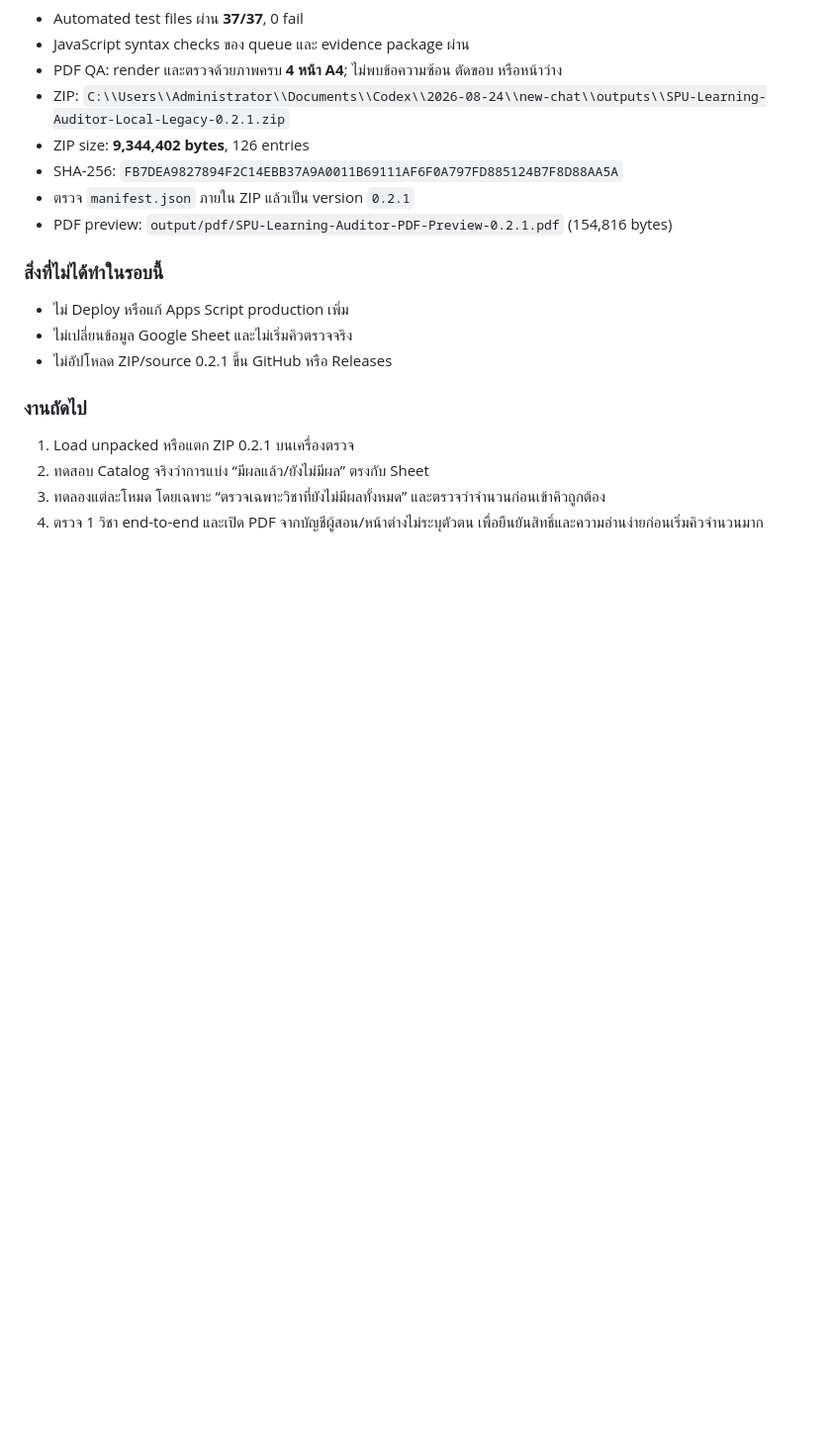
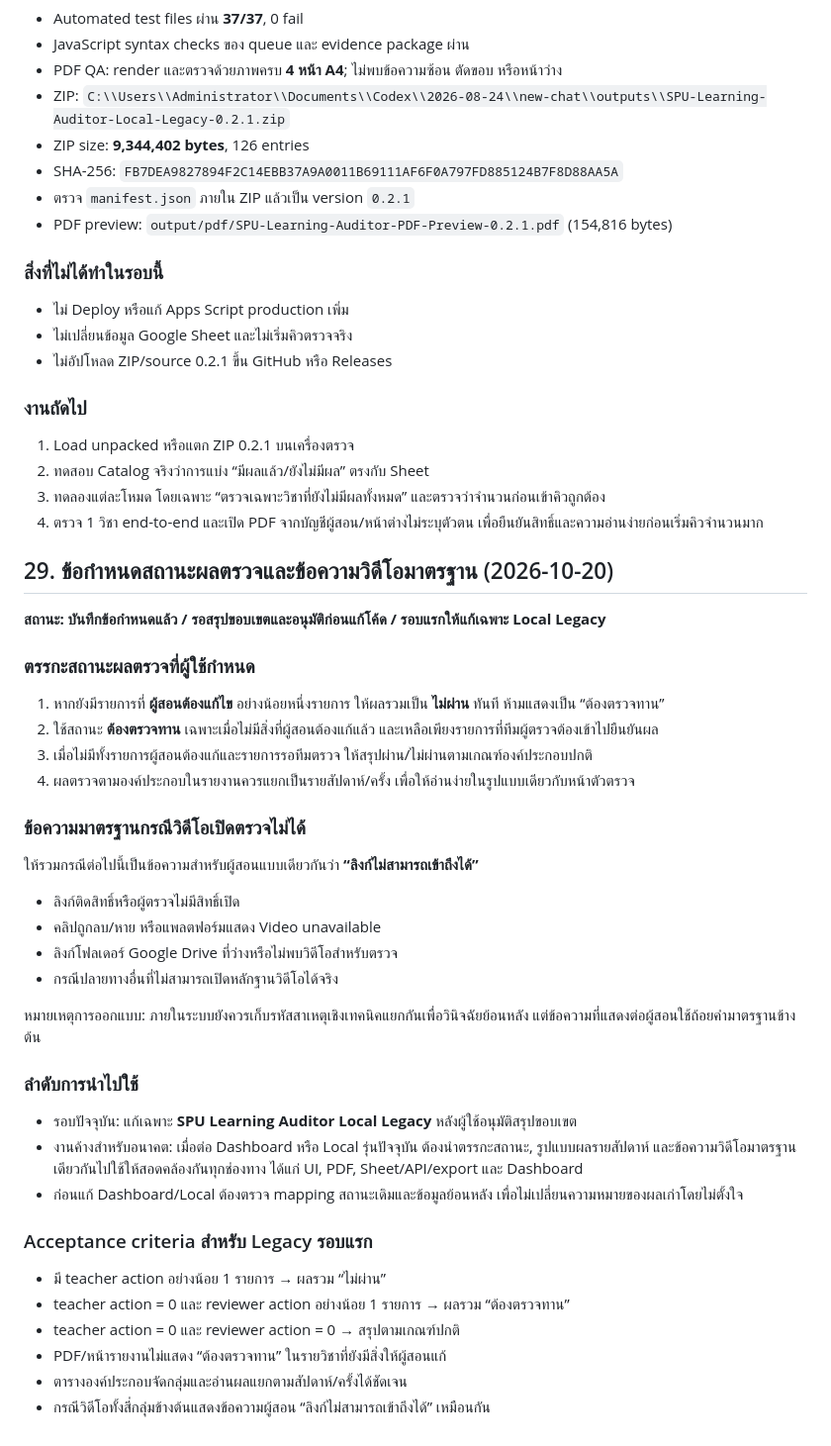
Before and after one commit to kafair-so/spu-learning-auditor-dashboard, a Markdown page: SPU_AUDITOR_HANDOFF_KNOWLEDGE_BASE.md, the part around the change. Shown at 99% size. GitHub-like rendering; blank space fills up the shorter version.

Commit message:
docs: record result-state and inaccessible-video requirements

```diff
--- a/SPU_AUDITOR_HANDOFF_KNOWLEDGE_BASE.md
+++ b/SPU_AUDITOR_HANDOFF_KNOWLEDGE_BASE.md
@@ -743,3 +743,36 @@
 2. ทดสอบ Catalog จริงว่าการแบ่ง “มีผลแล้ว/ยังไม่มีผล” ตรงกับ Sheet
 3. ทดลองแต่ละโหมด โดยเฉพาะ “ตรวจเฉพาะวิชาที่ยังไม่มีผลทั้งหมด” และตรวจว่าจำนวนก่อนเข้าคิวถูกต้อง
 4. ตรวจ 1 วิชา end-to-end และเปิด PDF จากบัญชีผู้สอน/หน้าต่างไม่ระบุตัวตน เพื่อยืนยันสิทธิ์และความอ่านง่ายก่อนเริ่มคิวจำนวนมาก
+
+
+## 29. ข้อกำหนดสถานะผลตรวจและข้อความวิดีโอมาตรฐาน (2026-10-20)
+
+**สถานะ: บันทึกข้อกำหนดแล้ว / รอสรุปขอบเขตและอนุมัติก่อนแก้โค้ด / รอบแรกให้แก้เฉพาะ Local Legacy**
+
+### ตรรกะสถานะผลตรวจที่ผู้ใช้กำหนด
+1. หากยังมีรายการที่ **ผู้สอนต้องแก้ไข** อย่างน้อยหนึ่งรายการ ให้ผลรวมเป็น **ไม่ผ่าน** ทันที ห้ามแสดงเป็น “ต้องตรวจทาน”
+2. ใช้สถานะ **ต้องตรวจทาน** เฉพาะเมื่อไม่มีสิ่งที่ผู้สอนต้องแก้แล้ว และเหลือเพียงรายการที่ทีมผู้ตรวจต้องเข้าไปยืนยันผล
+3. เมื่อไม่มีทั้งรายการผู้สอนต้องแก้และรายการรอทีมตรวจ ให้สรุปผ่าน/ไม่ผ่านตามเกณฑ์องค์ประกอบปกติ
+4. ผลตรวจตามองค์ประกอบในรายงานควรแยกเป็นรายสัปดาห์/ครั้ง เพื่อให้อ่านง่ายในรูปแบบเดียวกับหน้าตัวตรวจ
+
+### ข้อความมาตรฐานกรณีวิดีโอเปิดตรวจไม่ได้
+ให้รวมกรณีต่อไปนี้เป็นข้อความสำหรับผู้สอนแบบเดียวกันว่า **“ลิงก์ไม่สามารถเข้าถึงได้”**
+- ลิงก์ติดสิทธิ์หรือผู้ตรวจไม่มีสิทธิ์เปิด
+- คลิปถูกลบ/หาย หรือแพลตฟอร์มแสดง Video unavailable
+- ลิงก์โฟลเดอร์ Google Drive ที่ว่างหรือไม่พบวิดีโอสำหรับตรวจ
+- กรณีปลายทางอื่นที่ไม่สามารถเปิดหลักฐานวิดีโอได้จริง
+
+หมายเหตุการออกแบบ: ภายในระบบยังควรเก็บรหัสสาเหตุเชิงเทคนิคแยกกันเพื่อวินิจฉัยย้อนหลัง แต่ข้อความที่แสดงต่อผู้สอนใช้ถ้อยคำมาตรฐานข้างต้น
+
+### ลำดับการนำไปใช้
+- รอบปัจจุบัน: แก้เฉพาะ **SPU Learning Auditor Local Legacy** หลังผู้ใช้อนุมัติสรุปขอบเขต
+- งานค้างสำหรับอนาคต: เมื่อต่อ Dashboard หรือ Local รุ่นปัจจุบัน ต้องนำตรรกะสถานะ, รูปแบบผลรายสัปดาห์ และข้อความวิดีโอมาตรฐานเดียวกันไปใช้ให้สอดคล้องกันทุกช่องทาง ได้แก่ UI, PDF, Sheet/API/export และ Dashboard
+- ก่อนแก้ Dashboard/Local ต้องตรวจ mapping สถานะเดิมและข้อมูลย้อนหลัง เพื่อไม่เปลี่ยนความหมายของผลเก่าโดยไม่ตั้งใจ
+
+### Acceptance criteria สำหรับ Legacy รอบแรก
+- มี teacher action อย่างน้อย 1 รายการ → ผลรวม “ไม่ผ่าน”
+- teacher action = 0 และ reviewer action อย่างน้อย 1 รายการ → ผลรวม “ต้องตรวจทาน”
+- teacher action = 0 และ reviewer action = 0 → สรุปตามเกณฑ์ปกติ
+- PDF/หน้ารายงานไม่แสดง “ต้องตรวจทาน” ในรายวิชาที่ยังมีสิ่งให้ผู้สอนแก้
+- ตารางองค์ประกอบจัดกลุ่มและอ่านผลแยกตามสัปดาห์/ครั้งได้ชัดเจน
+- กรณีวิดีโอทั้งสี่กลุ่มข้างต้นแสดงข้อความผู้สอน “ลิงก์ไม่สามารถเข้าถึงได้” เหมือนกัน
```
